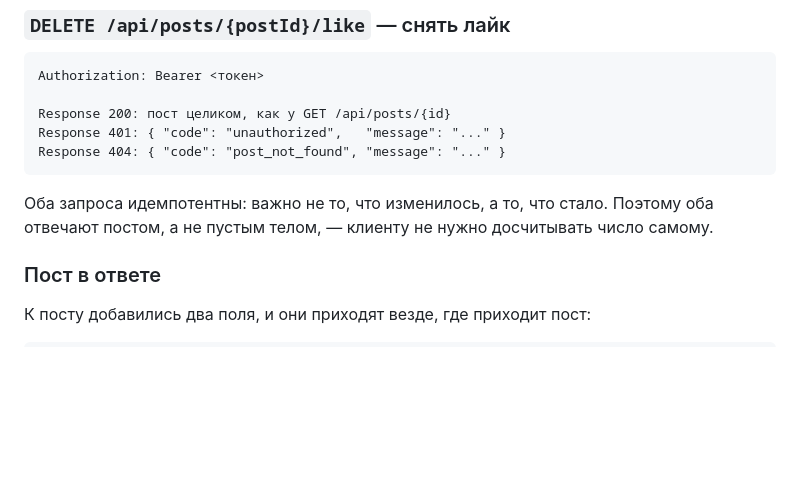
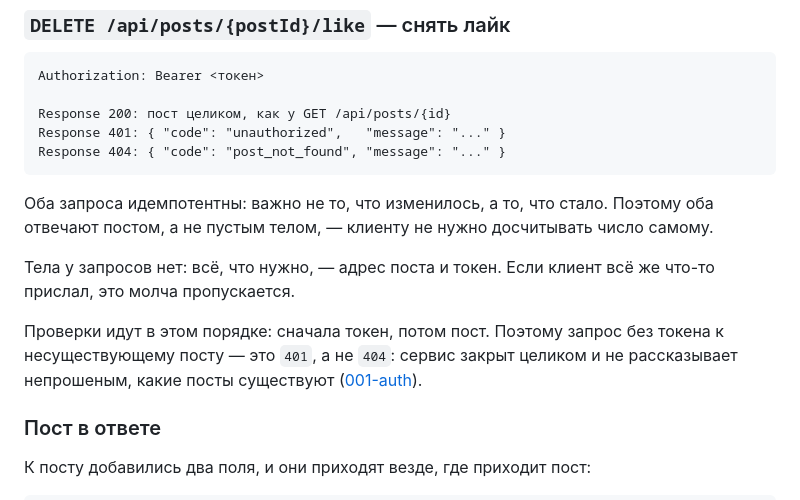
Before and after one commit to gmu-msk/moya_dacha, a Markdown page: specs/005-likes.md, the part around one of its changes. GitHub-like rendering; blank space fills up the shorter version.

```diff
--- a/specs/005-likes.md
+++ b/specs/005-likes.md
@@ -101,6 +105,14 @@ Response 404: { "code": "post_not_found", "message": "..." }
 Оба запроса идемпотентны: важно не то, что изменилось, а то, что стало.
 Поэтому оба отвечают постом, а не пустым телом, — клиенту не нужно
 досчитывать число самому.
+
+Тела у запросов нет: всё, что нужно, — адрес поста и токен. Если клиент
+всё же что-то прислал, это молча пропускается.
+
+Проверки идут в этом порядке: сначала токен, потом пост. Поэтому запрос
+без токена к несуществующему посту — это `401`, а не `404`: сервис
+закрыт целиком и не рассказывает непрошеным, какие посты существуют
+([001-auth](001-auth.md)).
 
 ### Пост в ответе
 
```
Also changed, not shown: other parts of specs/005-likes.md (+22 -9 lines), README.md (+1 -1 lines), specs/000-overview.md (+3 -3 lines).
